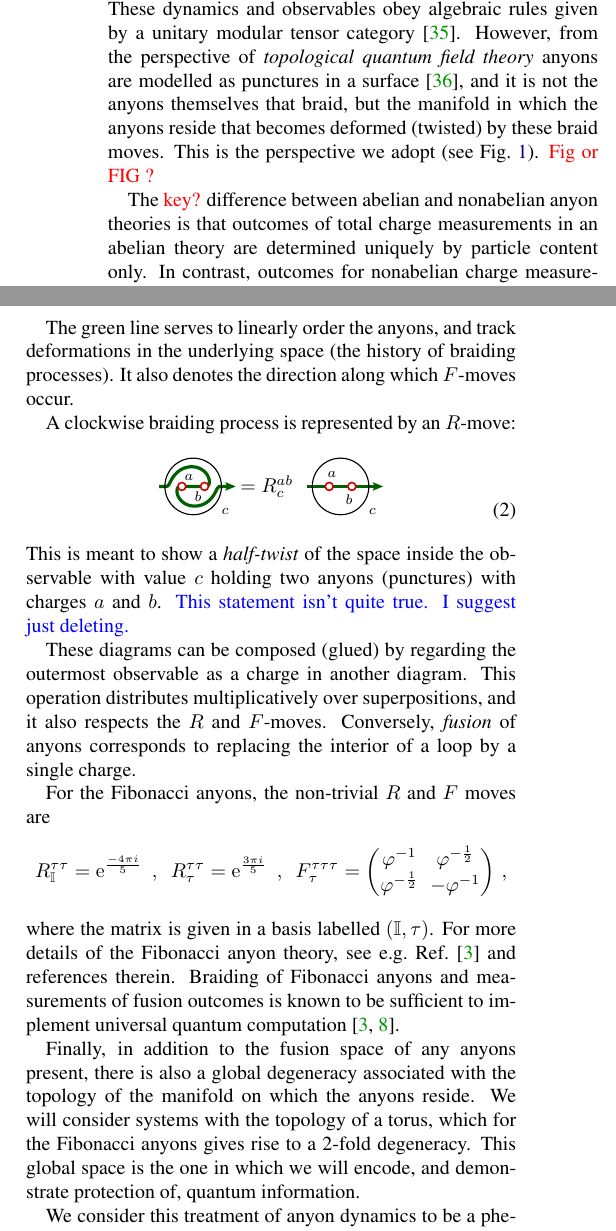
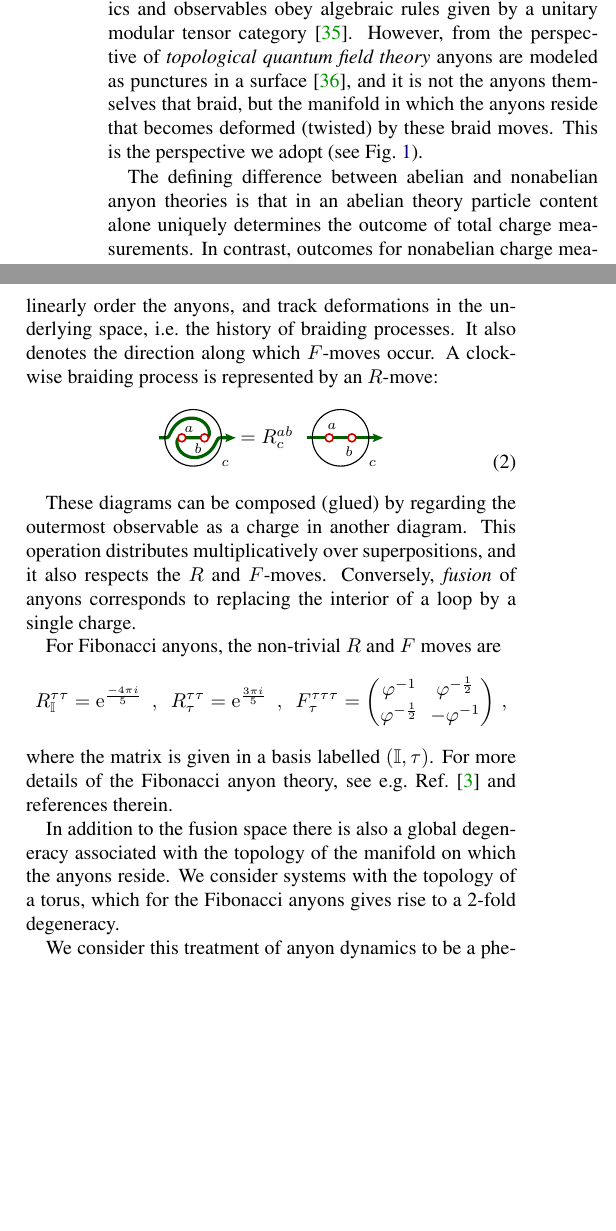
Before and after one commit to punkdit/fibonacci, a LaTeX paper (fib2.tex): two parts of the columns of page 2 of 5, joined at a grey line, cut so that both start at the same text, the shorter picture padded with empty space. Compiled offline with pdfLaTeX.

Commit message:
some more minor rewording

```diff
--- a/fib2.tex
+++ b/fib2.tex
@@ -212,13 +213,13 @@ These dynamics and observables obey algebraic rules
 given by a unitary modular tensor category~\cite{Wang2010b}. % (UMTC).
 However, from the perspective of
 \emph{topological quantum field theory}
-anyons are modelled
+anyons are modeled
 as punctures in a surface~\cite{Pfeifer2014}, and it is not
 the anyons themselves that braid,
 but the manifold in which the anyons reside
 that becomes deformed (twisted) by these braid moves.
 This is the perspective we adopt (see \Fref{f:braidloop}).
-\dude{Fig or FIG ?}
+%\dude{Fig or FIG ?}
 %In particular, this shows the action of braiding
 %on arbitrary observables (Wilson loops) as
 %these deform with the manifold.
@@ -251,9 +252,9 @@ the deformation of the manifold itself.
 
 %The state \dude{space?} of a collection of anyons
 %can be described by the observables of the system.
-The \dude{key?} difference between abelian and nonabelian
-anyon theories is that outcomes of total charge measurements in an abelian theory
-are determined uniquely by particle content only.
+The defining %\dude{key?}
+difference between abelian and nonabelian
+anyon theories is that in an abelian theory particle content alone uniquely determines the outcome of total charge measurements.
 In contrast, outcomes for nonabelian charge measurements depend on the history of the particles as well as their type.
 %The defining characteristic of a \emph{nonabelian}
 %anyon theory is that ...
@@ -289,22 +290,19 @@ The lefthand side shows a state where the anyons with charge $a$ and $b$ are
 observed to have total charge $i$.
 The righthand side involves a superposition
 over total charge $j$ of the anyons with charge $b$ and $c$.
-
 The green line serves to linearly
 order the anyons, and track
-deformations in the underlying space
-(the history of braiding processes).
+deformations in the underlying space,
+i.e.\ the history of braiding processes.
 It also denotes the direction along
-which $F$-moves occur.
-
-A clockwise braiding process is represented by an $R$-move:
+which $F$-moves occur. A clockwise braiding process is represented by an $R$-move:
 \begin{align}
 \label{e:rmove}
 \includegraphics[]{pic-rmove.pdf}
 \end{align}
-This is meant to show a \emph{half-twist} of the space
-inside the observable with value $c$
-holding two anyons (punctures) with charges $a$ and $b$. \cggb{This statement isn't quite true. I suggest just deleting.}
+%This is meant to show a \emph{half-twist} of the space
+%inside the observable with value $c$
+%holding two anyons (punctures) with charges $a$ and $b$. \cggb{This statement isn't quite true. I suggest just deleting.}
 
 These diagrams can be composed (glued)
 by regarding the outermost observable
@@ -330,7 +328,7 @@ replacing the interior of a loop by a single charge.
 %that enlarge the fusion space, while fusion events correspond to projective measurements
 %of combined charge of some number of particles.
 
-For the Fibonacci anyons, the non-trivial $R$ and $F$ moves are
+For Fibonacci anyons, the non-trivial $R$ and $F$ moves are
 \begin{equation*}
 	R_{\vac}^{\tau\tau} = \e^{\frac{-4\pi i}{5}}
 	\ \ , \ \
@@ -338,15 +336,16 @@ For the Fibonacci anyons, the non-trivial $R$ and $F$ moves are
 	\ \ , \ \
 	F_{\tau}^{\tau\tau\tau} = \begin{pmatrix}\varphi^{-1}&\varphi^{-\frac{1}{2}}\\\varphi^{-\frac{1}{2}}&-\varphi^{-1}\end{pmatrix} \,,
 \end{equation*}
-where the matrix is given in a basis labelled $(\vac,\tau)$. For more details of the Fibonacci anyon theory, see e.g.~Ref.~\cite{Nayak2008} and references therein.
-Braiding of Fibonacci anyons and measurements of fusion outcomes is known to be
-sufficient to implement universal quantum computation~\cite{Freedman2002, Nayak2008}.
+where the matrix is given in a basis labelled $(\vac,\tau)$. For more details of the Fibonacci anyon theory, see e.g.\ Ref.~\cite{Nayak2008} and references therein.
+%Braiding of Fibonacci anyons and measurements of fusion outcomes is known to be
+%sufficient to implement universal quantum computation~\cite{Freedman2002, Nayak2008}.
+% -- we already said this in the intro and we're pressed for space, so I cut this sentence
 
-Finally, in addition to the fusion space of any anyons present, there is also a global degeneracy associated with the topology of the
-manifold on which the anyons reside. We will consider systems with the topology of a torus,
+In addition to the fusion space there is also a global degeneracy associated with the topology of the
+manifold on which the anyons reside. We consider systems with the topology of a torus,
 which for the Fibonacci anyons gives rise to a 2-fold degeneracy.
-This global space is the one in which we will encode, and demonstrate protection of, quantum
-information.
+%This global space is the one in which we will encode, and demonstrate protection of, quantum information.
+% -- we say this again in the paragraph after next.
 
 We consider this treatment of anyon dynamics to be a phenomenological model in that
 it neglects any microscopic details of the system.
```
Also changed, not shown: fib2.tex (16 more changed lines).
